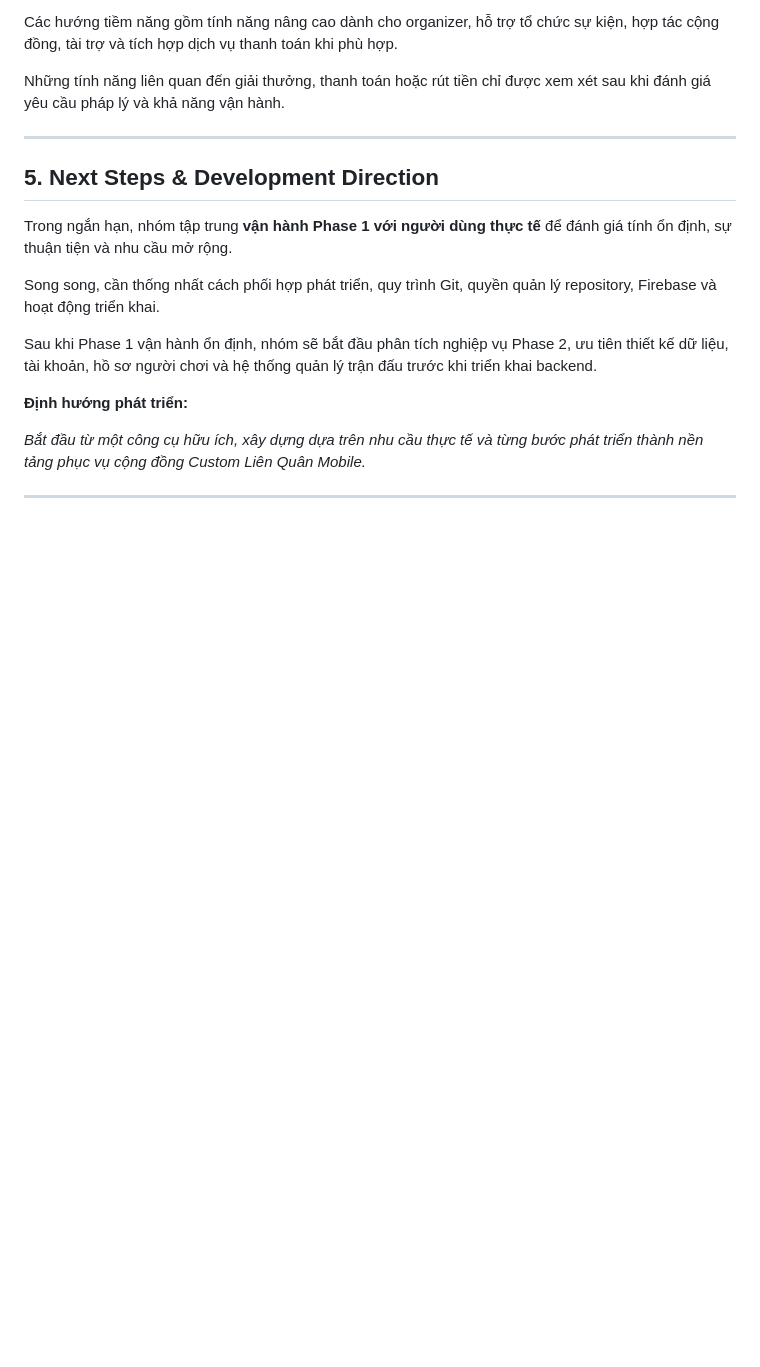
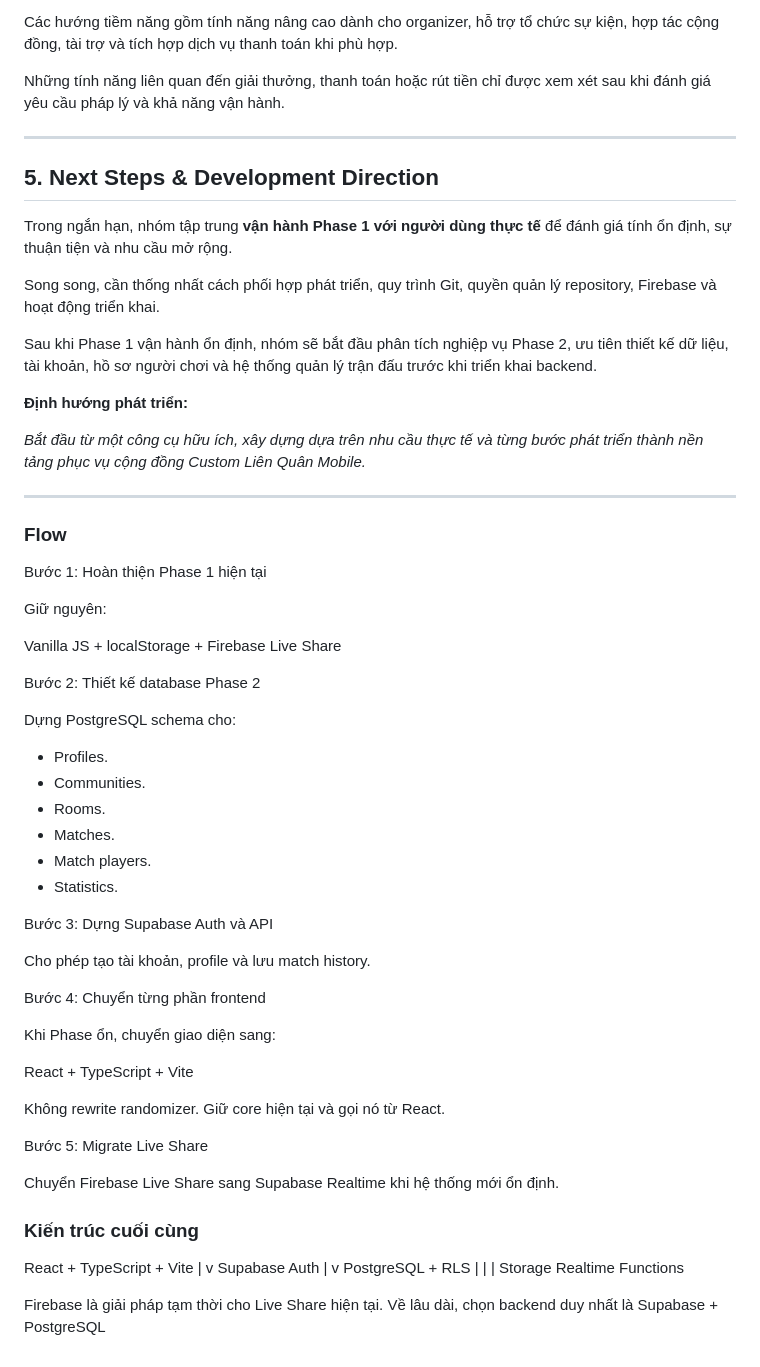
Before and after one commit to suThyyy/customAOV, a Markdown page: README.md, the part around the change. Rendered like a GitHub page; blank space fills up the shorter version.

Commit message:
docs: expand README with project flow and architecture for future phases

```diff
--- a/README.md
+++ b/README.md
@@ -145,3 +145,54 @@ Sau khi Phase 1 vận hành ổn định, nhóm sẽ bắt đầu phân tích ng
 *Bắt đầu từ một công cụ hữu ích, xây dựng dựa trên nhu cầu thực tế và từng bước phát triển thành nền tảng phục vụ cộng đồng Custom Liên Quân Mobile.*
 
 ---
+
+### Flow
+
+Bước 1: Hoàn thiện Phase 1 hiện tại
+
+Giữ nguyên:
+
+Vanilla JS + localStorage + Firebase Live Share
+
+
+Bước 2: Thiết kế database Phase 2
+
+Dựng PostgreSQL schema cho:
+
+- Profiles.
+- Communities.
+- Rooms.
+- Matches.
+- Match players.
+- Statistics.
+
+
+Bước 3: Dựng Supabase Auth và API
+
+Cho phép tạo tài khoản, profile và lưu match history.
+
+Bước 4: Chuyển từng phần frontend
+
+Khi Phase ổn, chuyển giao diện sang:
+
+React + TypeScript + Vite
+
+Không rewrite randomizer. Giữ core hiện tại và gọi nó từ React.
+
+Bước 5: Migrate Live Share
+
+Chuyển Firebase Live Share sang Supabase Realtime khi hệ thống mới ổn định.
+
+### Kiến trúc cuối cùng
+
+React + TypeScript + Vite
+              |
+              v
+        Supabase Auth
+              |
+              v
+     PostgreSQL + RLS
+        |       |       |
+     Storage  Realtime  Functions
+
+Firebase là giải pháp tạm thời cho Live Share hiện tại. Về lâu dài, chọn backend duy nhất là Supabase + PostgreSQL
```
Also changed, not shown: docs/LINEAR_SETUP.md (added, +73 -0 lines).
